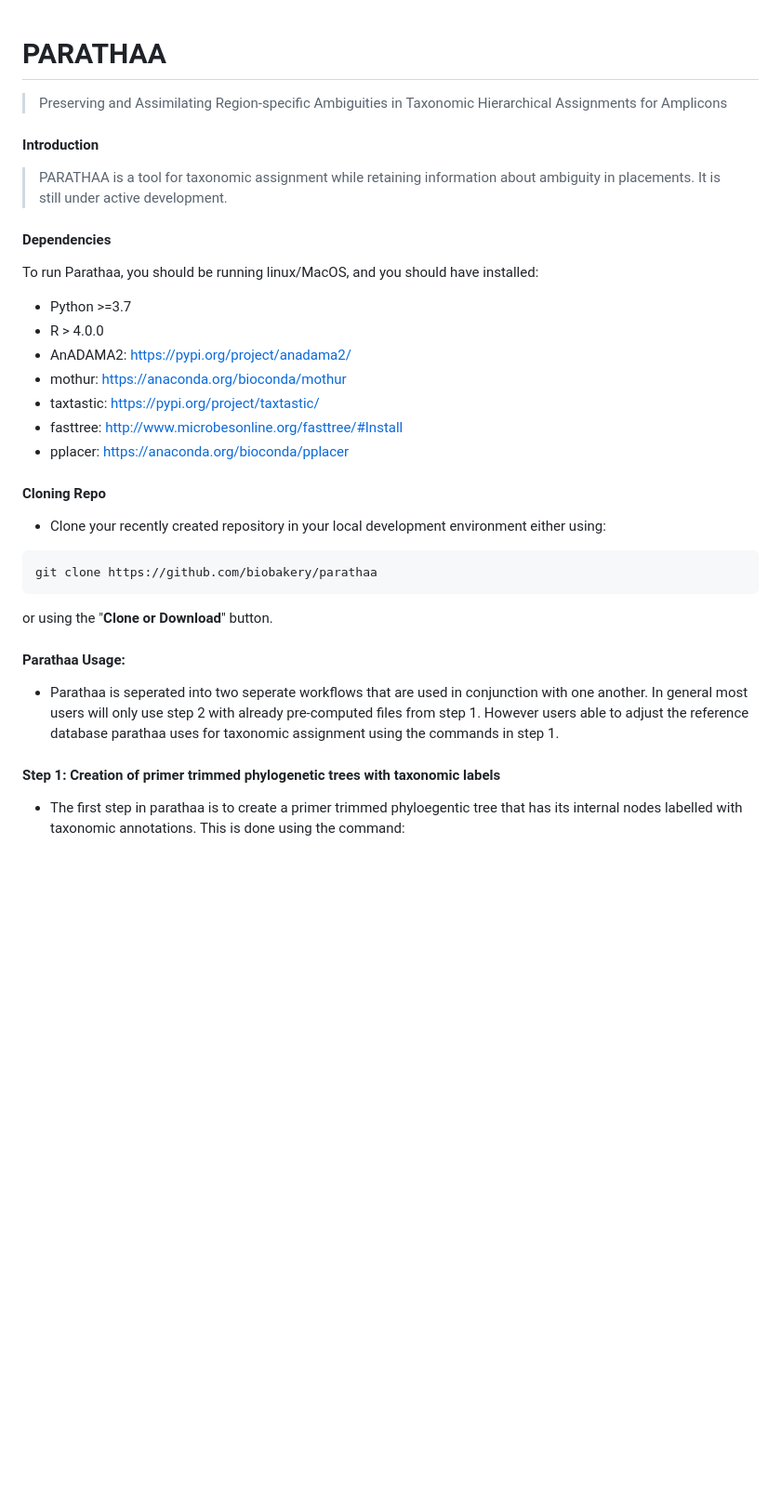
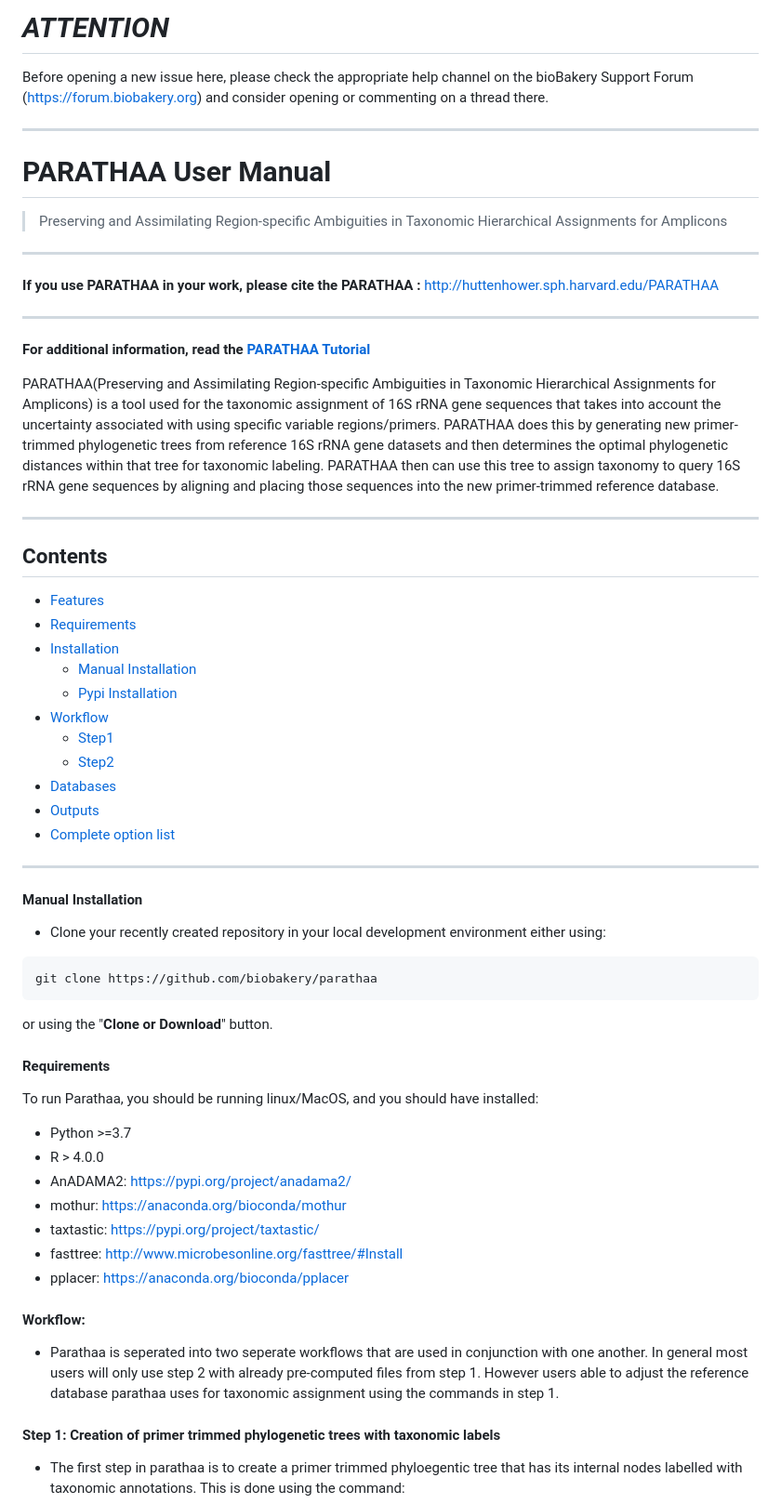
Before and after one commit to biobakery/parathaa, a Markdown page: Readme.md, the part around the change. Shown at 93% size. Rendered like a GitHub page; blank space fills up the shorter version.

````diff
--- a/Readme.md
+++ b/Readme.md
@@ -1,11 +1,52 @@
+# ***ATTENTION***
 
-# PARATHAA
+Before opening a new issue here, please check the appropriate help channel on the bioBakery Support Forum (https://forum.biobakery.org) and consider opening or commenting on a thread there.
+
+----
+
+# PARATHAA User Manual
 > Preserving and Assimilating Region-specific Ambiguities in Taxonomic Hierarchical Assignments for Amplicons
 
-#### Introduction
-> PARATHAA is a tool for taxonomic assignment while retaining information about ambiguity in placements. It is still under active development.
+----
 
-#### Dependencies
+
+**If you use PARATHAA in your work, please cite the PARATHAA :**
+[http://huttenhower.sph.harvard.edu/PARATHAA](http://huttenhower.sph.harvard.edu/PARATHAA)
+
+----
+
+
+**For additional information, read the [PARATHAA Tutorial](https://github.com/biobakery/biobakery/wiki/PARATHAA)**
+
+PARATHAA(Preserving and Assimilating Region-specific Ambiguities in Taxonomic Hierarchical Assignments for Amplicons) is a tool used for the taxonomic assignment of 16S rRNA gene sequences that takes into account the uncertainty associated with using specific variable regions/primers. PARATHAA does this by generating new primer-trimmed phylogenetic trees from reference 16S rRNA gene datasets and then determines the optimal phylogenetic distances within that tree for taxonomic labeling. PARATHAA then can use this tree to assign taxonomy to query 16S rRNA gene sequences by aligning and placing those sequences into the new primer-trimmed reference database.
+
+----
+
+## Contents
+* [Features](#Features)
+* [Requirements](#Requirements)
+* [Installation](#Installation)
+  * [Manual Installation](#Manual_Installation)
+  * [Pypi Installation](#Pypi_Installation)
+* [Workflow](#workflow)
+  * [Step1](#Step1)
+  * [Step2](#Step2)
+* [Databases](#Databases)
+* [Outputs](#Outputs)
+* [Complete option list](#Complete_option_list)
+
+
+----
+
+
+####  Manual Installation
+- Clone your recently created repository in your local development environment either using:
+```
+git clone https://github.com/biobakery/parathaa
+```
+or using the "**Clone or Download**" button.
+
+#### Requirements
 To run Parathaa, you should be running linux/MacOS, and you should have installed:
 - Python >=3.7
 - R > 4.0.0
@@ -16,20 +57,8 @@ To run Parathaa, you should be running linux/MacOS, and you should have installe
 - pplacer: https://anaconda.org/bioconda/pplacer
 
 
-####  Cloning Repo
-
-
-- Clone your recently created repository in your local development environment either using:
-```
-git clone https://github.com/biobakery/parathaa
-```
-or using the "**Clone or Download**" button.
-
-#### Parathaa Usage:
-
+#### Workflow:
 - Parathaa is seperated into two seperate workflows that are used in conjunction with one another. In general most users will only use step 2 with already pre-computed files from step 1. However users able to adjust the reference database parathaa uses for taxonomic assignment using the commands in step 1.
-
-
 
 #### Step 1: Creation of primer trimmed phylogenetic trees with taxonomic labels
 
````
